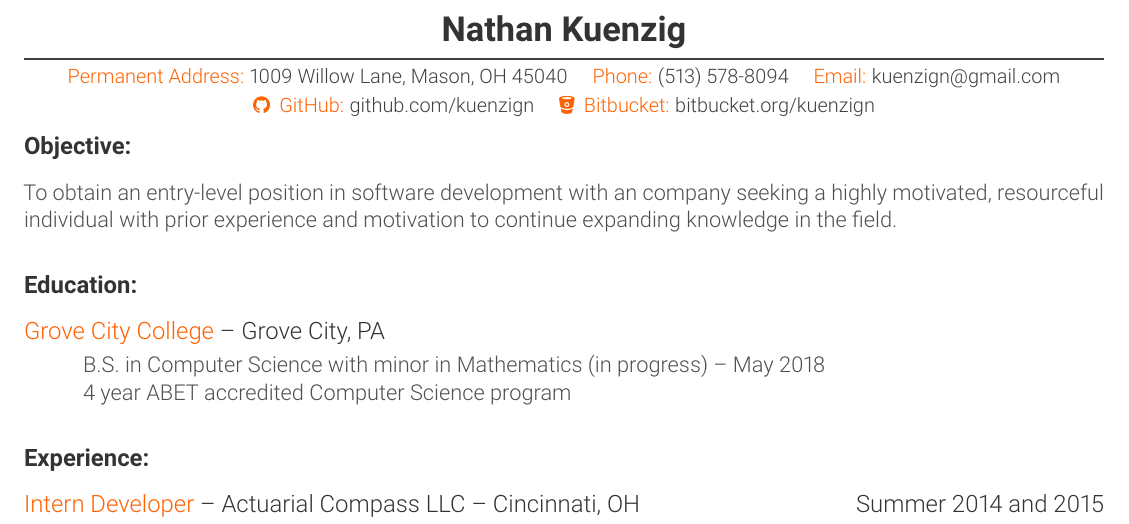
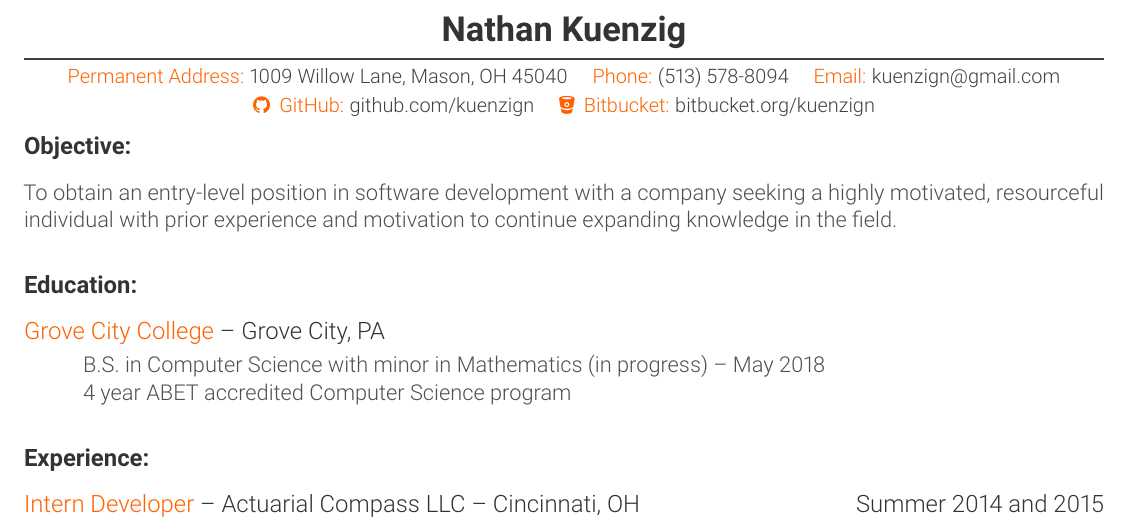
Before and after one commit to kuenzign/Resume, a LaTeX CV (Resume_2017.tex): part of the page, cut so that both start at the same text. Compiled offline with pdfLaTeX.

Commit message:
Fixed typo

```diff
--- a/Resume_2017.tex
+++ b/Resume_2017.tex
@@ -53,7 +53,7 @@
 }
 \vspace{-5mm}
 \subsubsection*{\color{head}Objective:}
-\small To obtain an entry-level position in software development with an company seeking a highly motivated, resourceful individual with prior experience and motivation to continue expanding knowledge in the field.
+\small To obtain an entry-level position in software development with a company seeking a highly motivated, resourceful individual with prior experience and motivation to continue expanding knowledge in the field.
 
 \subsubsection*{\color{head}Education:}
 \subsubsection*{\textnormal{{\color{accent} Grove City College }\color{head} -- Grove City, PA}}
```
Also changed, not shown: Resume_2017.pdf.
